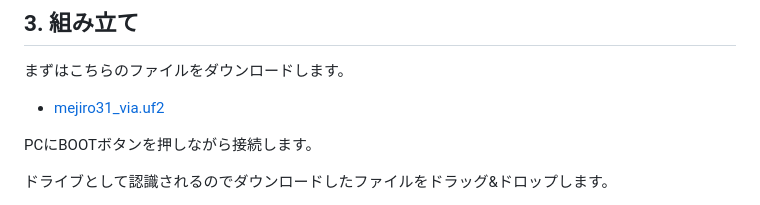
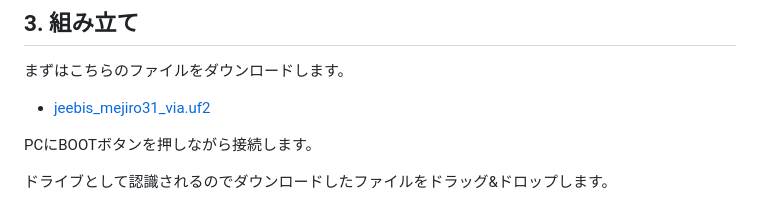
Before and after one commit to JEEBIS27/Mejiro31, a Markdown page: docs/BUILD.md, the part around the change. Rendered like a GitHub page.

```diff
--- a/docs/BUILD.md
+++ b/docs/BUILD.md
@@ -56,7 +56,7 @@ Kailh Choc V2 シリーズを利用したい方は、[Kailh Choc 専用のソケ
 ## 3. 組み立て
 
 まずはこちらのファイルをダウンロードします。
-- [mejiro31_via.uf2](https://github.com/JEEBIS27/Mejiro31/releases/latest/download/jeebis_mejiro31_via.uf2)
+- [jeebis_mejiro31_via.uf2](https://github.com/JEEBIS27/Mejiro31/releases/latest/download/jeebis_mejiro31_via.uf2)
 
 PCにBOOTボタンを押しながら接続します。
 
```
Also changed, not shown: docs/USAGE.md (+1 -1 lines).
